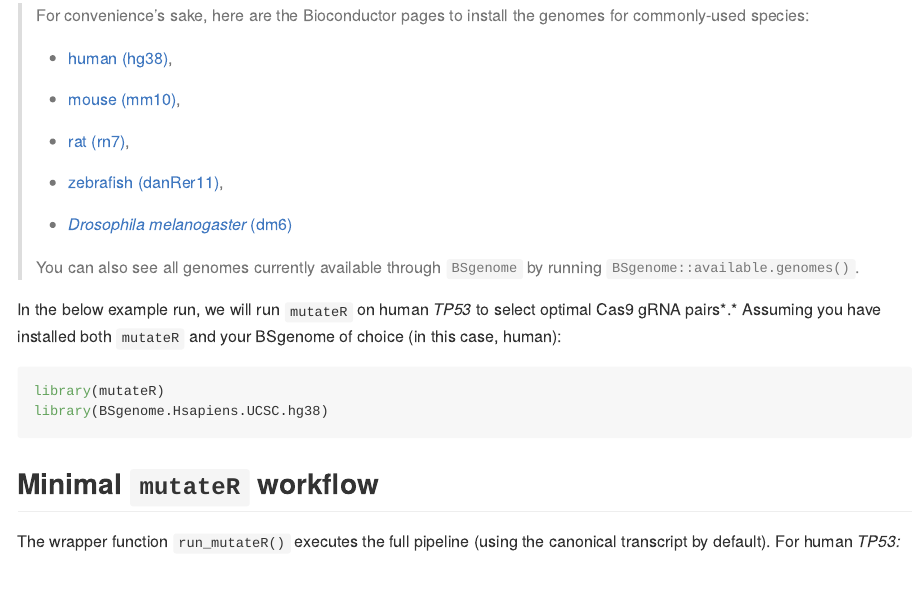
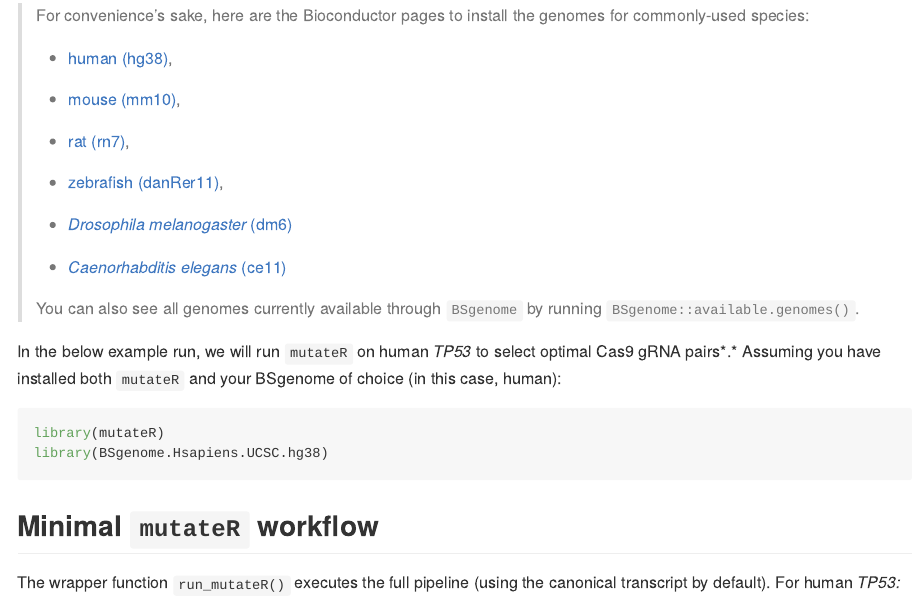
Before and after one commit to amdouek/mutateR, an R Markdown document (README.Rmd): the page in a window 1100 px wide, from 3370 px down. The pictures show the output file README.md that the author committed with the source, drawn offline in the style of GitHub.

Commit message:
Update README, add logo

```diff
--- a/README.Rmd
+++ b/README.Rmd
@@ -89,6 +89,8 @@ Running `mutateR` requires only installation of the package itself, and that you
 > -   [zebrafish (danRer11)](https://doi.org/doi:10.18129/B9.bioc.BSgenome.Drerio.UCSC.danRer11),
 >
 > -   [*Drosophila melanogaster* (dm6)](https://doi.org/doi:10.18129/B9.bioc.BSgenome.Dmelanogaster.UCSC.dm6)
+>
+> -   [*Caenorhabditis elegans* (ce11)](https://bioconductor.org/packages/release/data/annotation/html/BSgenome.Celegans.UCSC.ce11.html)
 >
 > You can also see all genomes currently available through `BSgenome` by running `BSgenome::available.genomes()`.
 
```
Also changed, not shown: README.md, logo.jpg (added), README.Rmd (2 more changed lines).
